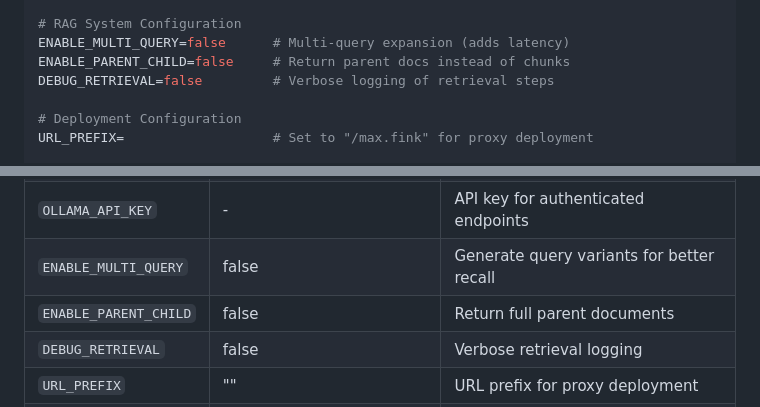
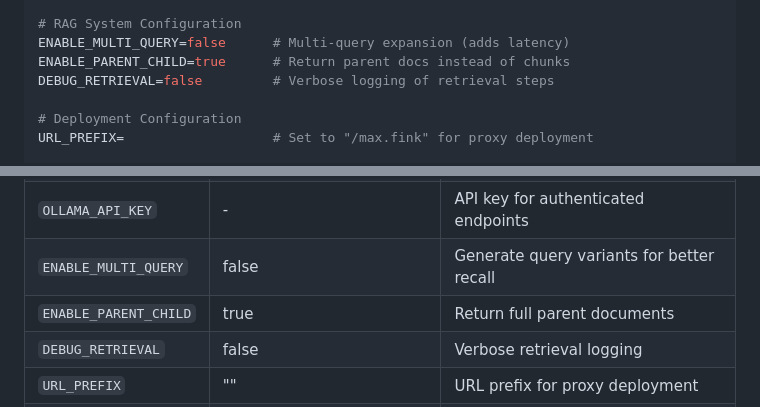
Before and after one commit to nejohnson2/max-fink-rag, a Markdown page: README.md, 2 parts joined by grey strips. GitHub-like rendering.

```diff
--- a/README.md
+++ b/README.md
@@ -173,7 +181,7 @@ OLLAMA_API_KEY=your-api-key-if-needed
 
 # RAG System Configuration
 ENABLE_MULTI_QUERY=false      # Multi-query expansion (adds latency)
-ENABLE_PARENT_CHILD=false     # Return parent docs instead of chunks
+ENABLE_PARENT_CHILD=true      # Return parent docs instead of chunks
 DEBUG_RETRIEVAL=false         # Verbose logging of retrieval steps
 
 # Deployment Configuration
@@ -361,7 +369,7 @@ SYSTEM_PROMPT = ALTERNATIVE_PROMPTS["scholarly"]  # More formal tone
 | `OLLAMA_MODEL` | - | Model name (e.g., `llama3.1:latest`) |
 | `OLLAMA_API_KEY` | - | API key for authenticated endpoints |
 | `ENABLE_MULTI_QUERY` | false | Generate query variants for better recall |
-| `ENABLE_PARENT_CHILD` | false | Return full parent documents |
+| `ENABLE_PARENT_CHILD` | true | Return full parent documents |
 | `DEBUG_RETRIEVAL` | false | Verbose retrieval logging |
 | `URL_PREFIX` | "" | URL prefix for proxy deployment |
 | `CHAT_LOG_PATH` | logs/chat_interactions.jsonl | Query log file path |
```
Also changed, not shown: other parts of README.md (+48 -13 lines).
